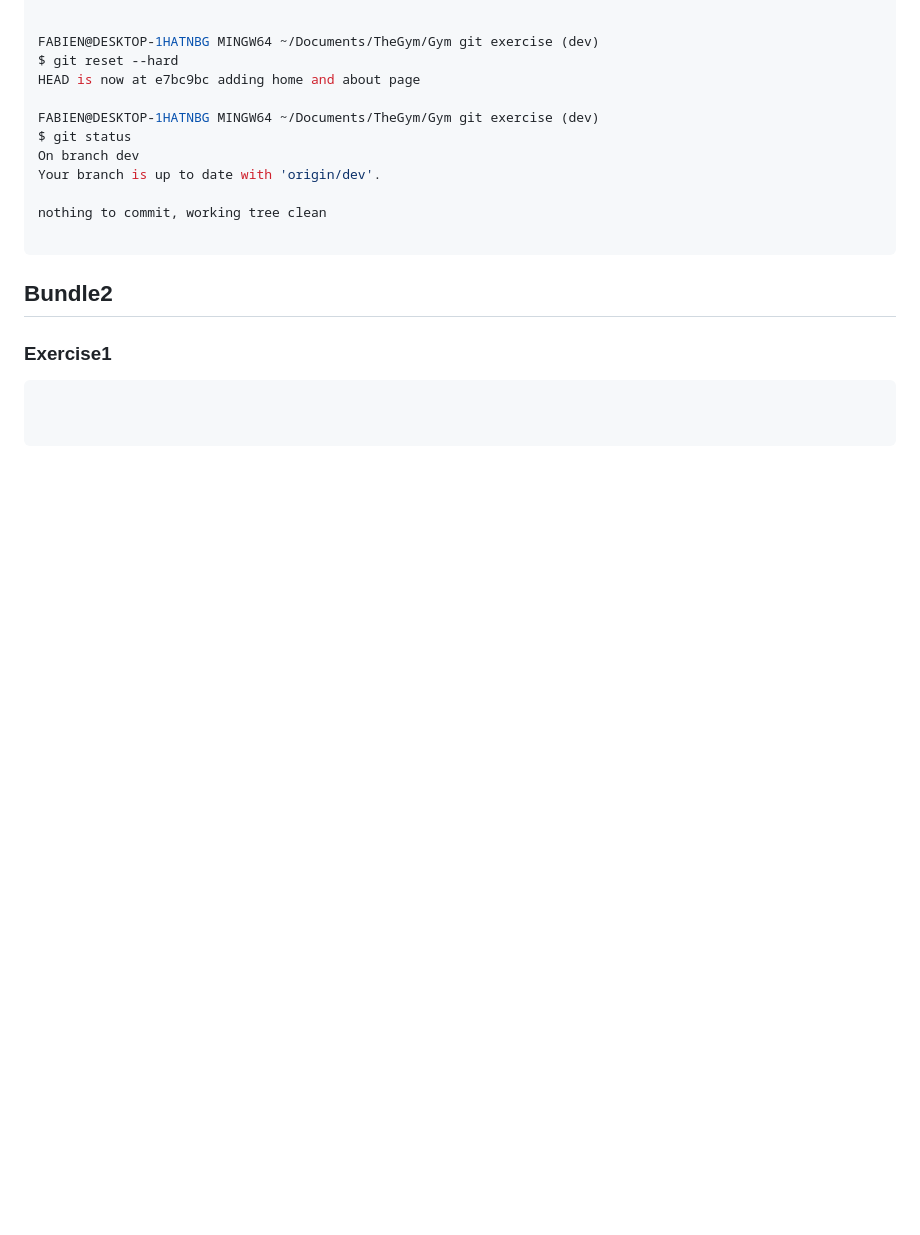
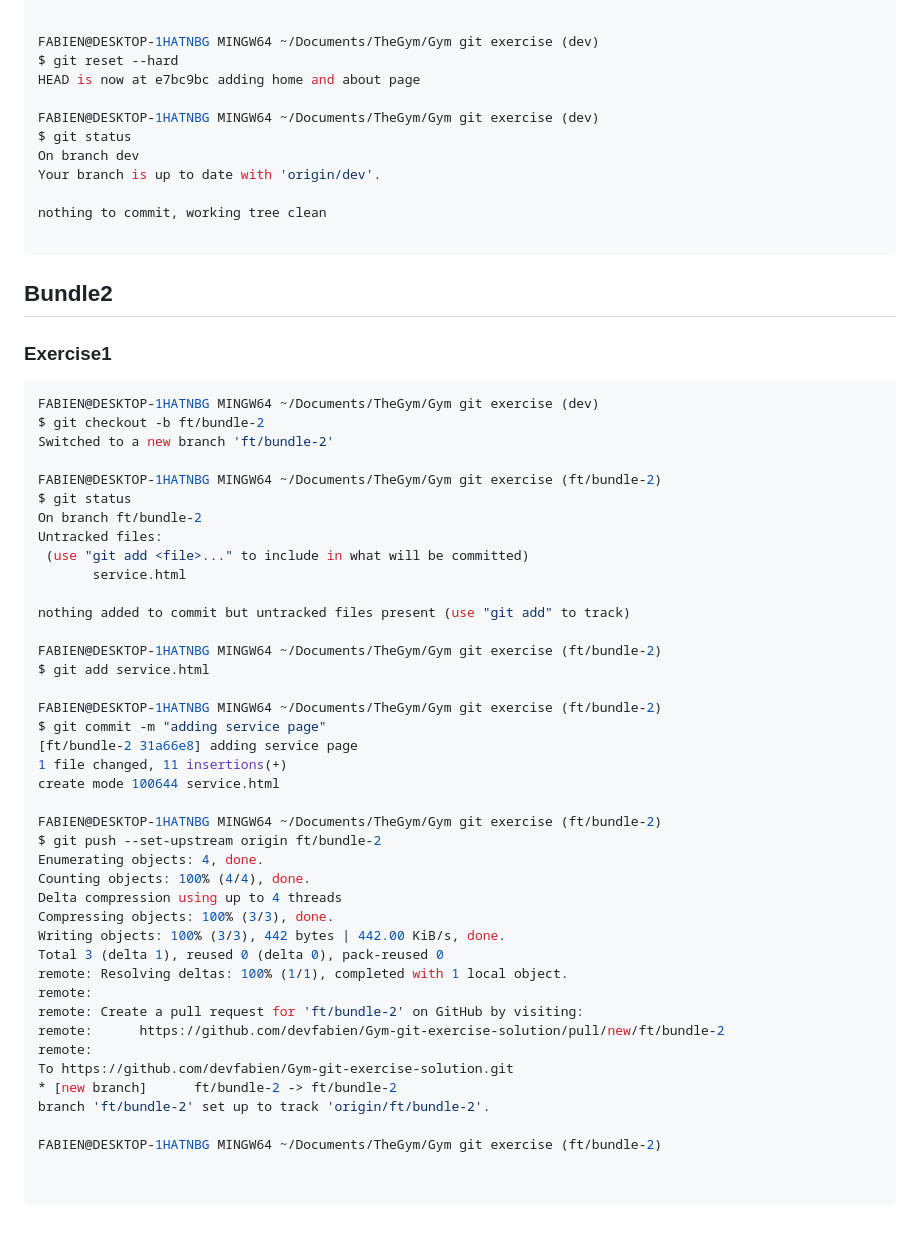
Before and after one commit to devfabien/Gym-git-exercise-solution, a Markdown page: README.md, the part around the change. GitHub-like rendering; blank space fills up the shorter version.

Commit message:
read me for bundle2 exercise1

````diff
--- a/README.md
+++ b/README.md
@@ -256,6 +256,46 @@ nothing to commit, working tree clean
  ### Exercise1
 
  ```bash
+FABIEN@DESKTOP-1HATNBG MINGW64 ~/Documents/TheGym/Gym git exercise (dev)
+$ git checkout -b ft/bundle-2
+Switched to a new branch 'ft/bundle-2'
+
+FABIEN@DESKTOP-1HATNBG MINGW64 ~/Documents/TheGym/Gym git exercise (ft/bundle-2)
+$ git status
+On branch ft/bundle-2
+Untracked files:
+  (use "git add <file>..." to include in what will be committed)
+        service.html
+
+nothing added to commit but untracked files present (use "git add" to track)
+
+FABIEN@DESKTOP-1HATNBG MINGW64 ~/Documents/TheGym/Gym git exercise (ft/bundle-2)
+$ git add service.html
+
+FABIEN@DESKTOP-1HATNBG MINGW64 ~/Documents/TheGym/Gym git exercise (ft/bundle-2)
+$ git commit -m "adding service page"
+[ft/bundle-2 31a66e8] adding service page
+ 1 file changed, 11 insertions(+)
+ create mode 100644 service.html
+
+FABIEN@DESKTOP-1HATNBG MINGW64 ~/Documents/TheGym/Gym git exercise (ft/bundle-2)
+$ git push --set-upstream origin ft/bundle-2
+Enumerating objects: 4, done.
+Counting objects: 100% (4/4), done.
+Delta compression using up to 4 threads
+Compressing objects: 100% (3/3), done.
+Writing objects: 100% (3/3), 442 bytes | 442.00 KiB/s, done.
+Total 3 (delta 1), reused 0 (delta 0), pack-reused 0
+remote: Resolving deltas: 100% (1/1), completed with 1 local object.
+remote:
+remote: Create a pull request for 'ft/bundle-2' on GitHub by visiting:
+remote:      https://github.com/devfabien/Gym-git-exercise-solution/pull/new/ft/bundle-2
+remote:
+To https://github.com/devfabien/Gym-git-exercise-solution.git
+ * [new branch]      ft/bundle-2 -> ft/bundle-2
+branch 'ft/bundle-2' set up to track 'origin/ft/bundle-2'.
+
+FABIEN@DESKTOP-1HATNBG MINGW64 ~/Documents/TheGym/Gym git exercise (ft/bundle-2)
 
 
  ```
````
